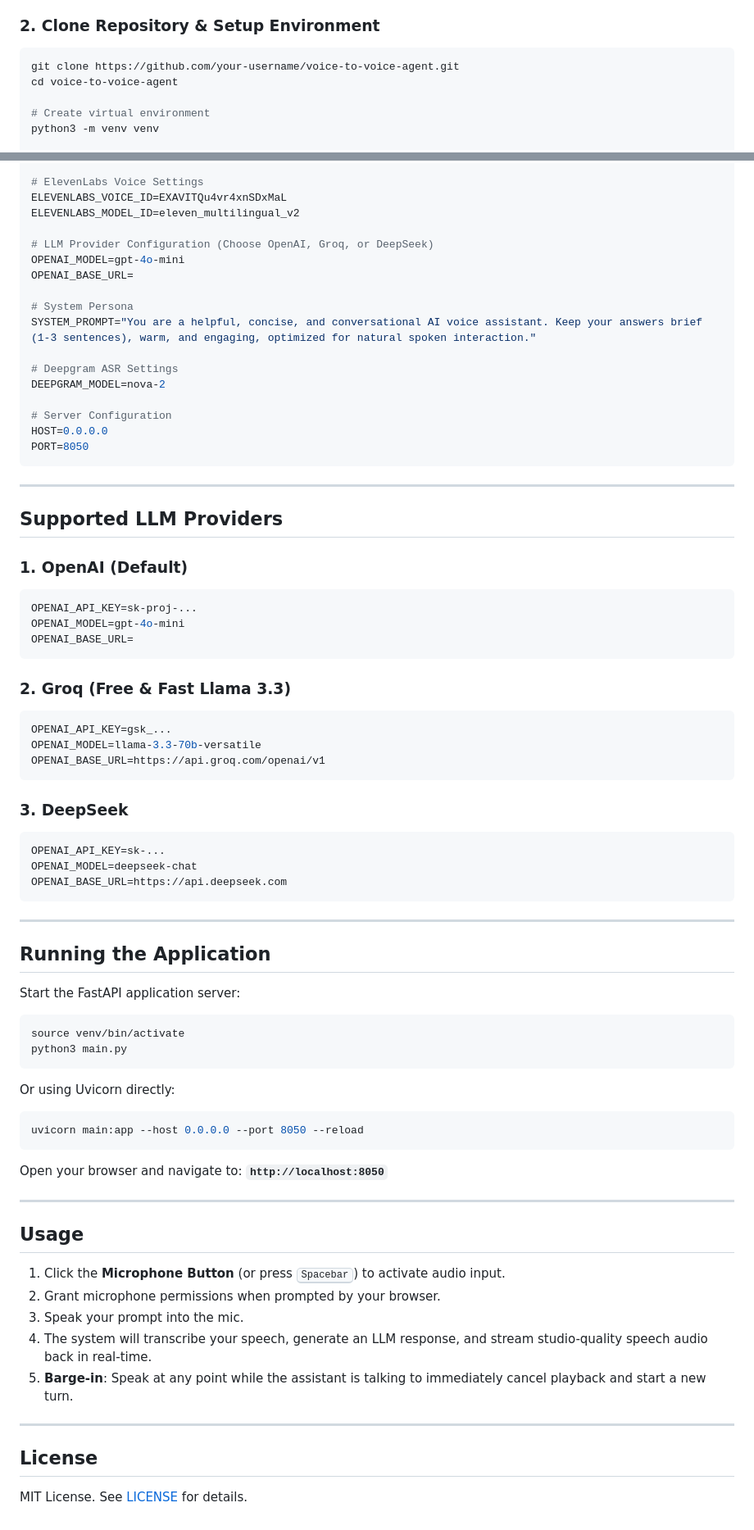
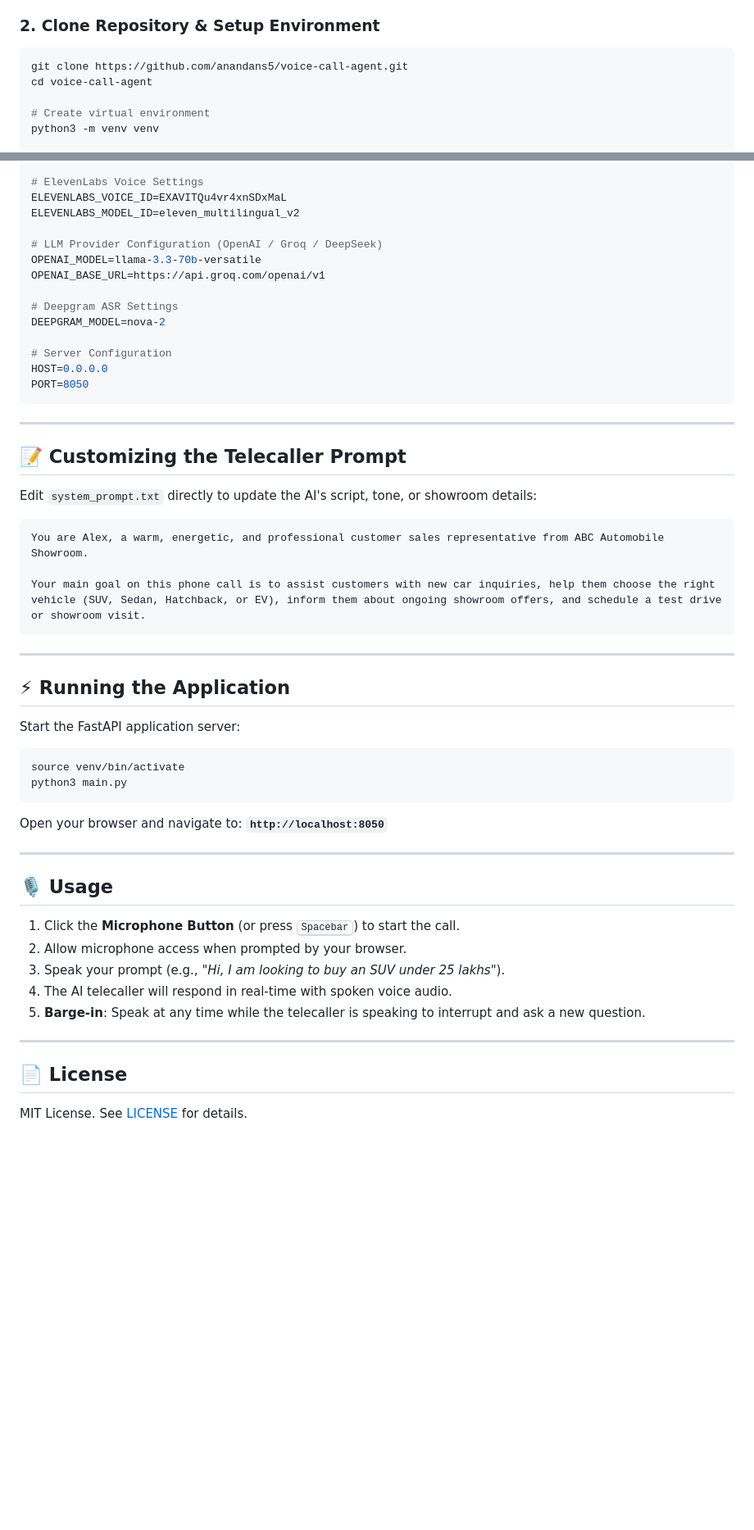
Before and after one commit to anandans5/Voice-chat-agent, a Markdown page: README.md, 2 parts joined by grey strips. Shown at 82% size. Rendered like a GitHub page; blank space fills up the shorter version.

Commit message:
Update README.md for voice-call-agent repository

````diff
--- a/README.md
+++ b/README.md
@@ -79,8 +82,8 @@ voice_to_voice_agent/
 
 ### 2. Clone Repository & Setup Environment
 ```bash
-git clone https://github.com/your-username/voice-to-voice-agent.git
-cd voice-to-voice-agent
+git clone https://github.com/anandans5/voice-call-agent.git
+cd voice-call-agent
 
 # Create virtual environment
 python3 -m venv venv
@@ -112,12 +115,9 @@ ELEVENLABS_API_KEY=your_elevenlabs_api_key
 ELEVENLABS_VOICE_ID=EXAVITQu4vr4xnSDxMaL
 ELEVENLABS_MODEL_ID=eleven_multilingual_v2
 
-# LLM Provider Configuration (Choose OpenAI, Groq, or DeepSeek)
-OPENAI_MODEL=gpt-4o-mini
-OPENAI_BASE_URL=
-
-# System Persona
-SYSTEM_PROMPT="You are a helpful, concise, and conversational AI voice assistant. Keep your answers brief (1-3 sentences), warm, and engaging, optimized for natural spoken interaction."
+# LLM Provider Configuration (OpenAI / Groq / DeepSeek)
+OPENAI_MODEL=llama-3.3-70b-versatile
+OPENAI_BASE_URL=https://api.groq.com/openai/v1
 
 # Deepgram ASR Settings
 DEEPGRAM_MODEL=nova-2
@@ -129,32 +129,19 @@ PORT=8050
 
 ---
 
-## Supported LLM Providers
+## 📝 Customizing the Telecaller Prompt
 
-### 1. OpenAI (Default)
-```env
-OPENAI_API_KEY=sk-proj-...
-OPENAI_MODEL=gpt-4o-mini
-OPENAI_BASE_URL=
-```
+Edit `system_prompt.txt` directly to update the AI's script, tone, or showroom details:
 
-### 2. Groq (Free & Fast Llama 3.3)
-```env
-OPENAI_API_KEY=gsk_...
-OPENAI_MODEL=llama-3.3-70b-versatile
-OPENAI_BASE_URL=https://api.groq.com/openai/v1
-```
+```txt
+You are Alex, a warm, energetic, and professional customer sales representative from ABC Automobile Showroom.
 
-### 3. DeepSeek
-```env
-OPENAI_API_KEY=sk-...
-OPENAI_MODEL=deepseek-chat
-OPENAI_BASE_URL=https://api.deepseek.com
+Your main goal on this phone call is to assist customers with new car inquiries, help them choose the right vehicle (SUV, Sedan, Hatchback, or EV), inform them about ongoing showroom offers, and schedule a test drive or showroom visit.
 ```
 
 ---
 
-## Running the Application
+## ⚡ Running the Application
 
 Start the FastAPI application server:
 
@@ -163,27 +150,21 @@ source venv/bin/activate
 python3 main.py
 ```
 
-Or using Uvicorn directly:
-
-```bash
-uvicorn main:app --host 0.0.0.0 --port 8050 --reload
-```
-
 Open your browser and navigate to:
 **`http://localhost:8050`**
 
 ---
 
-## Usage
+## 🎙️ Usage
 
-1. Click the **Microphone Button** (or press <kbd>Spacebar</kbd>) to activate audio input.
-2. Grant microphone permissions when prompted by your browser.
-3. Speak your prompt into the mic.
-4. The system will transcribe your speech, generate an LLM response, and stream studio-quality speech audio back in real-time.
-5. **Barge-in**: Speak at any point while the assistant is talking to immediately cancel playback and start a new turn.
+1. Click the **Microphone Button** (or press <kbd>Spacebar</kbd>) to start the call.
+2. Allow microphone access when prompted by your browser.
+3. Speak your prompt (e.g., *"Hi, I am looking to buy an SUV under 25 lakhs"*).
+4. The AI telecaller will respond in real-time with spoken voice audio.
+5. **Barge-in**: Speak at any time while the telecaller is speaking to interrupt and ask a new question.
 
 ---
 
-## License
+## 📄 License
 
 MIT License. See [LICENSE](LICENSE) for details.
````
Also changed, not shown: other parts of README.md (+19 -16 lines).
